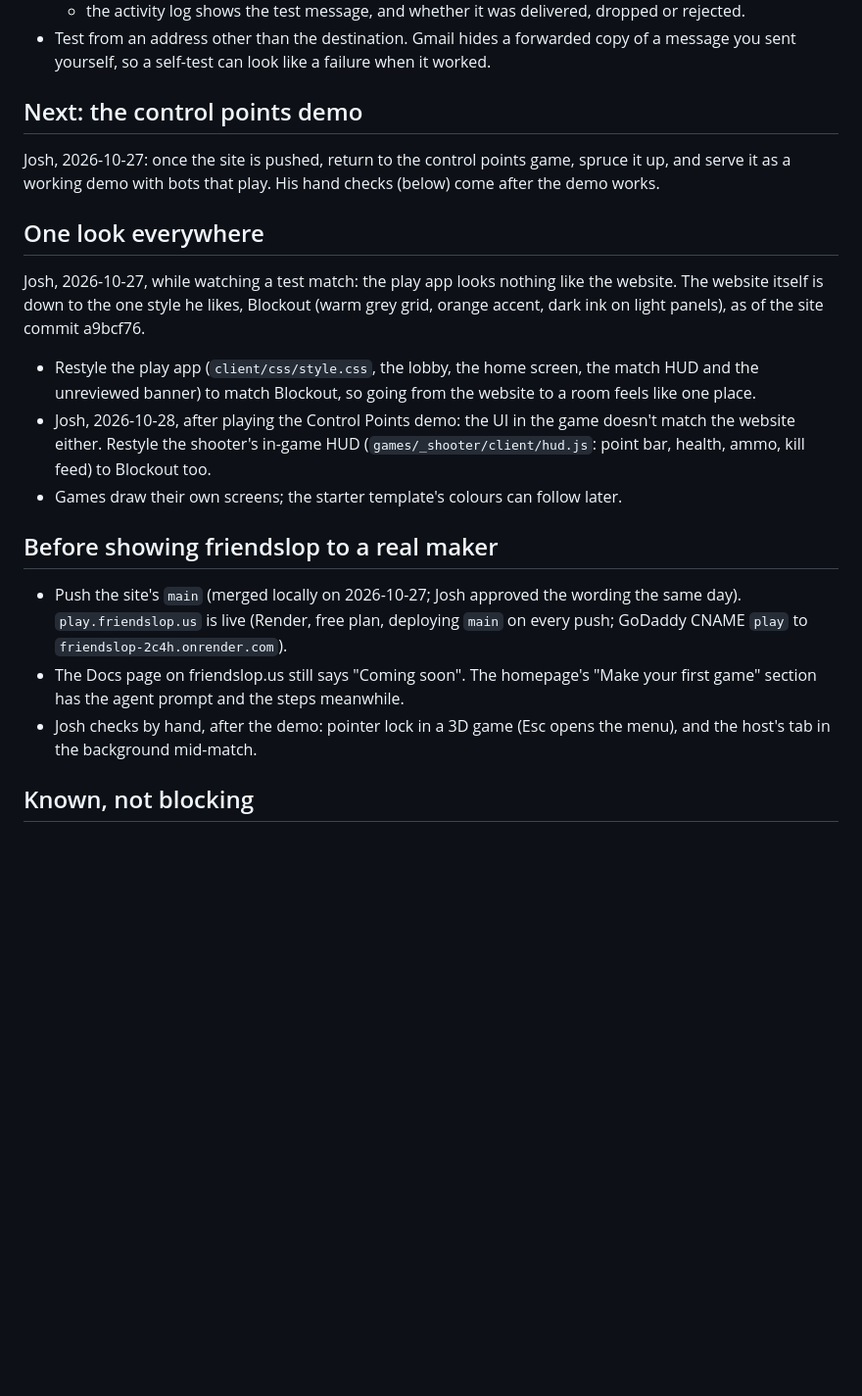
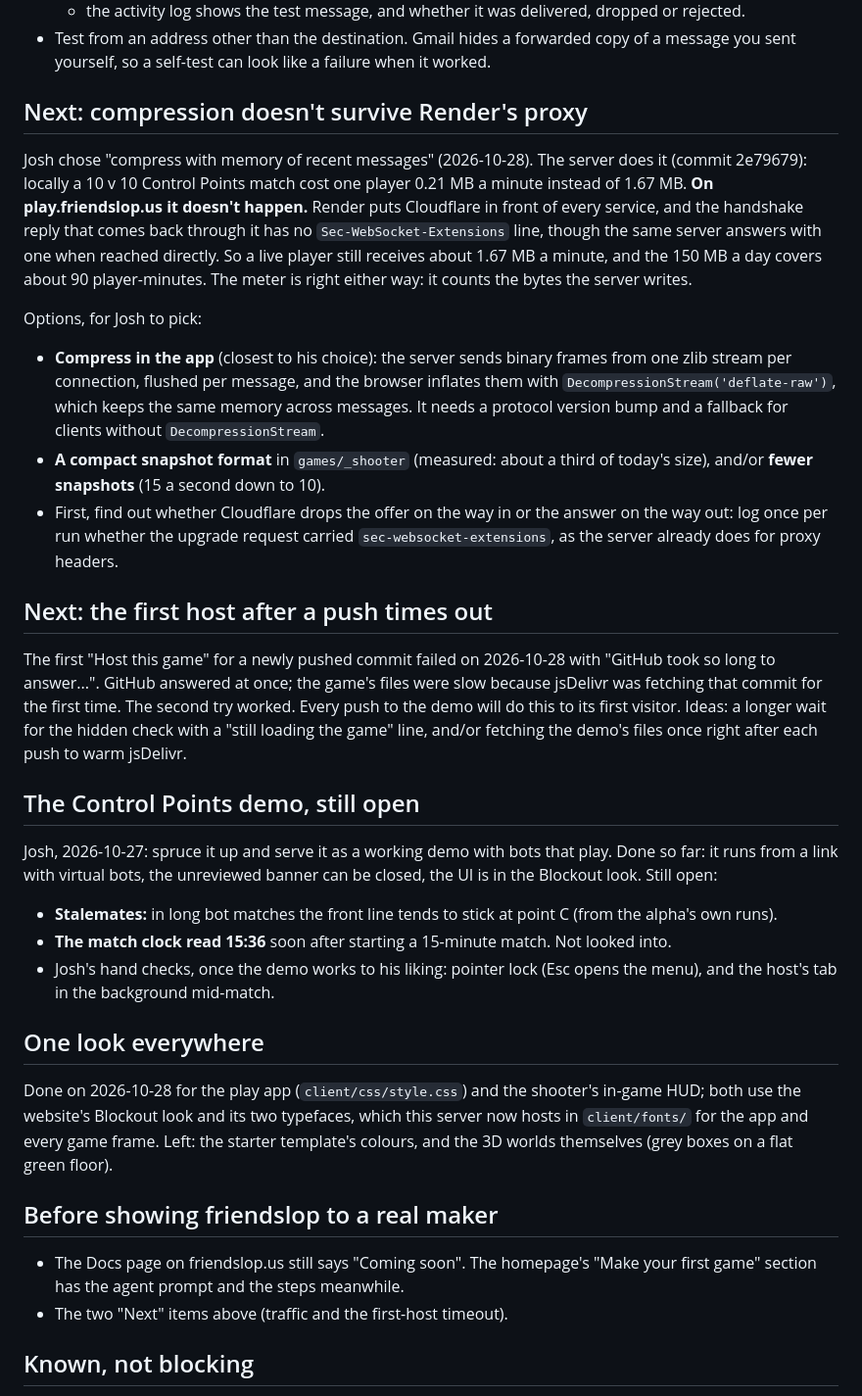
Before and after one commit to joshhickson/friendslop, a Markdown page: TODO.md, the part around one of its changes. Shown at 98% size. Rendered like a GitHub page; blank space fills up the shorter version.

Commit message:
To do: handoff, live compression finding, first-host timeout
Co-Authored-By: Claude Opus 5.5 <noreply@anthropic.com>

```diff
--- a/TODO.md
+++ b/TODO.md
@@ -18,34 +44,51 @@ there is lost until it's fixed.
 - Test from an address other than the destination. Gmail hides a forwarded copy of a message
   you sent yourself, so a self-test can look like a failure when it worked.
 
-## Next: the control points demo
+## Next: compression doesn't survive Render's proxy
 
-Josh, 2026-10-27: once the site is pushed, return to the control points game, spruce it up, and
-serve it as a working demo with bots that play. His hand checks (below) come after the demo works.
+Josh chose "compress with memory of recent messages" (2026-10-28). The server does it (commit 2e79679): locally a
+10 v 10 Control Points match cost one player 0.21 MB a minute instead of 1.67 MB. **On play.friendslop.us it doesn't
+happen.** Render puts Cloudflare in front of every service, and the handshake reply that comes back through it has no
+`Sec-WebSocket-Extensions` line, though the same server answers with one when reached directly. So a live player still
+receives about 1.67 MB a minute, and the 150 MB a day covers about 90 player-minutes. The meter is right either way:
+it counts the bytes the server writes.
+
+Options, for Josh to pick:
+- **Compress in the app** (closest to his choice): the server sends binary frames from one zlib stream per connection,
+  flushed per message, and the browser inflates them with `DecompressionStream('deflate-raw')`, which keeps the same
+  memory across messages. It needs a protocol version bump and a fallback for clients without `DecompressionStream`.
+- **A compact snapshot format** in `games/_shooter` (measured: about a third of today's size), and/or **fewer
+  snapshots** (15 a second down to 10).
+- First, find out whether Cloudflare drops the offer on the way in or the answer on the way out: log once per run
+  whether the upgrade request carried `sec-websocket-extensions`, as the server already does for proxy headers.
+
+## Next: the first host after a push times out
+
+The first "Host this game" for a newly pushed commit failed on 2026-10-28 with "GitHub took so long to answer...".
+GitHub answered at once; the game's files were slow because jsDelivr was fetching that commit for the first time. The
+second try worked. Every push to the demo will do this to its first visitor. Ideas: a longer wait for the hidden check
+with a "still loading the game" line, and/or fetching the demo's files once right after each push to warm jsDelivr.
+
+## The Control Points demo, still open
+
+Josh, 2026-10-27: spruce it up and serve it as a working demo with bots that play. Done so far: it runs from a link with
+virtual bots, the unreviewed banner can be closed, the UI is in the Blockout look. Still open:
+- **Stalemates:** in long bot matches the front line tends to stick at point C (from the alpha's own runs).
+- **The match clock read 15:36** soon after starting a 15-minute match. Not looked into.
+- Josh's hand checks, once the demo works to his liking: pointer lock (Esc opens the menu), and the host's tab in
+  the background mid-match.
 
 ## One look everywhere
 
-Josh, 2026-10-27, while watching a test match: the play app looks nothing like the website. The
-website itself is down to the one style he likes, Blockout (warm grey grid, orange accent, dark
-ink on light panels), as of the site commit a9bcf76.
-
-- Restyle the play app (`client/css/style.css`, the lobby, the home screen, the match HUD and
-  the unreviewed banner) to match Blockout, so going from the website to a room feels like one
-  place.
-- Josh, 2026-10-28, after playing the Control Points demo: the UI in the game doesn't match the
-  website either. Restyle the shooter's in-game HUD (`games/_shooter/client/hud.js`: point bar,
-  health, ammo, kill feed) to Blockout too.
-- Games draw their own screens; the starter template's colours can follow later.
+Done on 2026-10-28 for the play app (`client/css/style.css`) and the shooter's in-game HUD; both use the website's
+Blockout look and its two typefaces, which this server now hosts in `client/fonts/` for the app and every game frame.
+Left: the starter template's colours, and the 3D worlds themselves (grey boxes on a flat green floor).
 
 ## Before showing friendslop to a real maker
 
-- Push the site's `main` (merged locally on 2026-10-27; Josh approved the wording the same day).
-  `play.friendslop.us` is live (Render, free plan, deploying `main` on every push; GoDaddy CNAME
-  `play` to `friendslop-2c4h.onrender.com`).
 - The Docs page on friendslop.us still says "Coming soon". The homepage's "Make your first game"
   section has the agent prompt and the steps meanwhile.
-- Josh checks by hand, after the demo: pointer lock in a 3D game (Esc opens the menu), and the
-  host's tab in the background mid-match.
+- The two "Next" items above (traffic and the first-host timeout).
 
 ## Known, not blocking
 
```
Also changed, not shown: other parts of TODO.md (+26 -0 lines).
